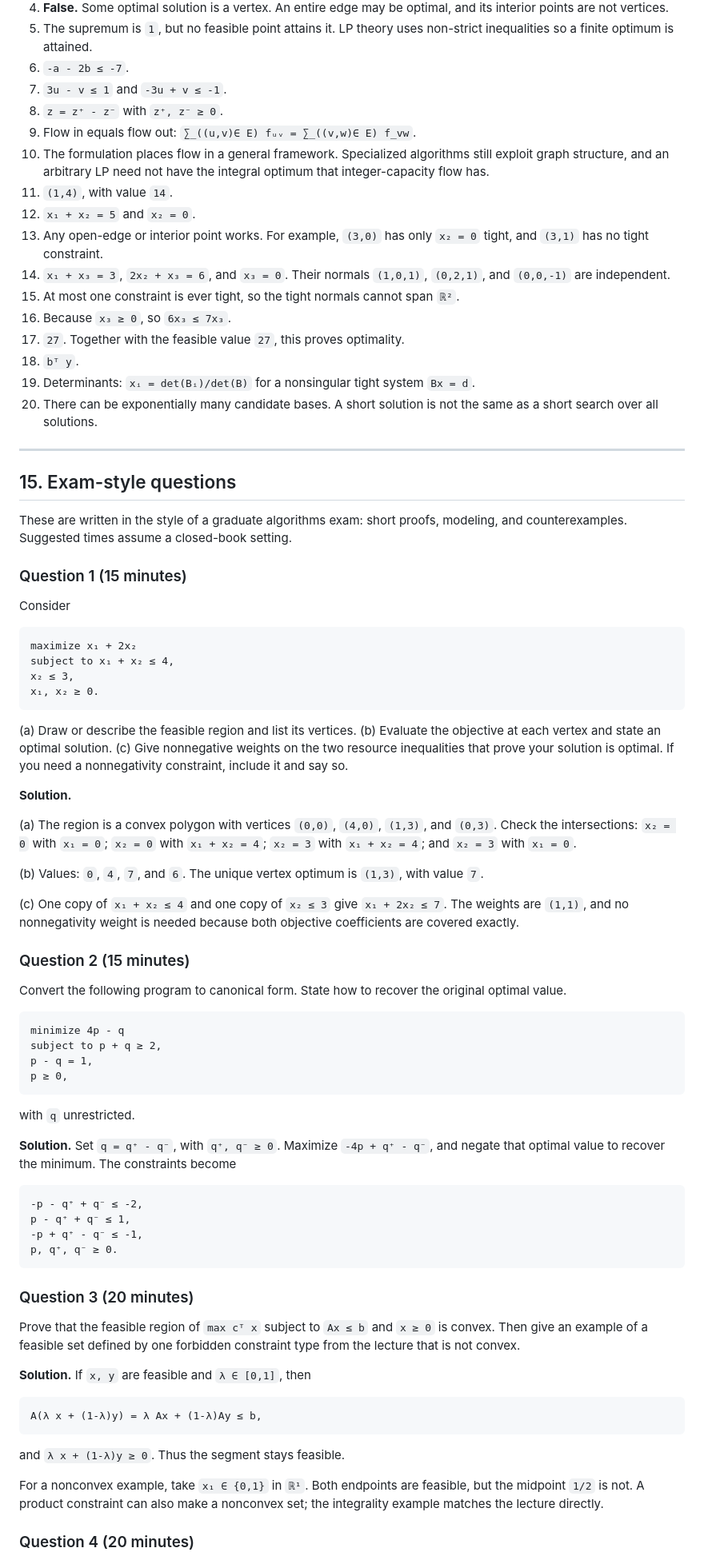
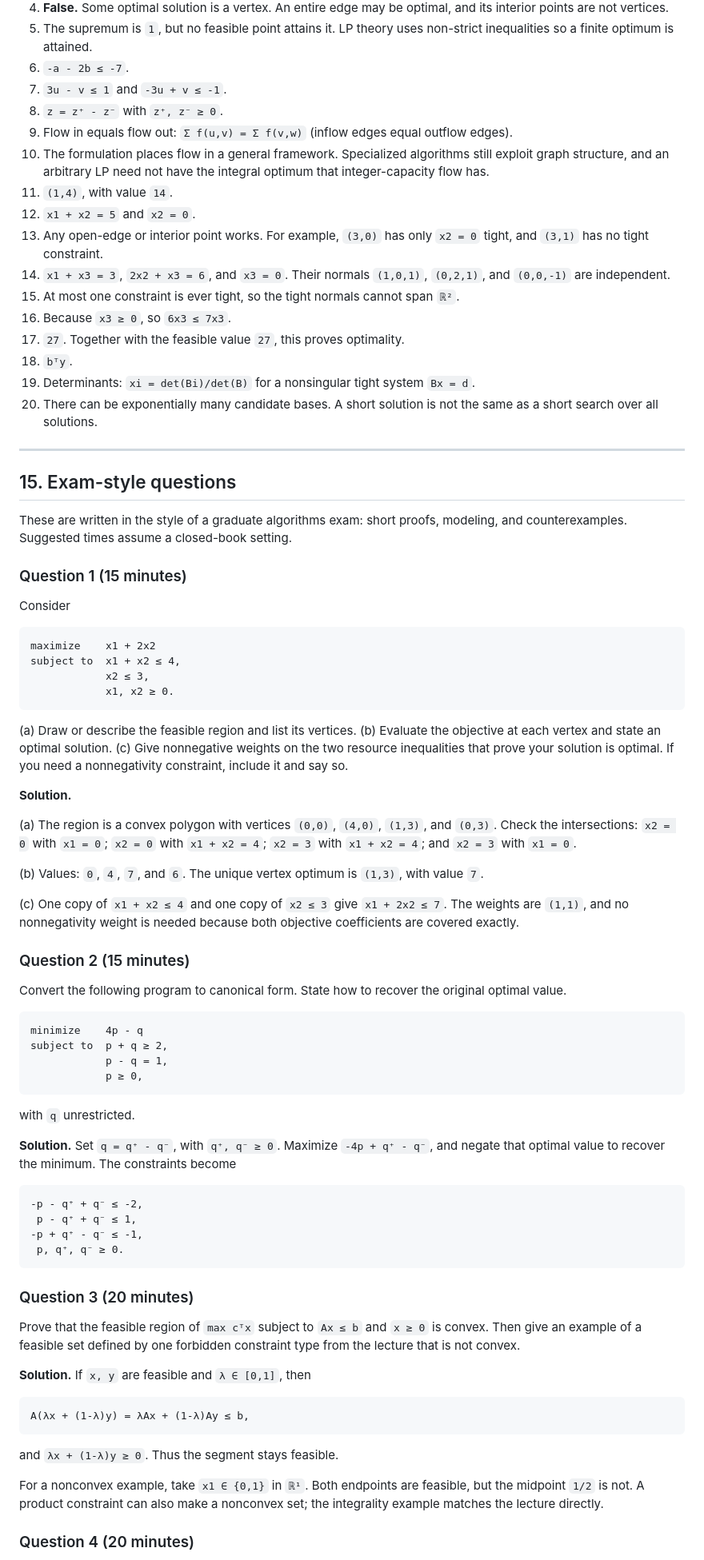
Before and after one commit to iftekhar-hc/algorithms-gt, a Markdown page: Lectures/Lecture_9_Guide_GRK.md, the part around one of its changes. Shown at 80% size. Drawn GitHub-style.

````diff
--- a/Lectures/Lecture_9_Guide_GRK.md
+++ b/Lectures/Lecture_9_Guide_GRK.md
@@ -642,17 +644,17 @@ Answers are in the next section. Try the questions before looking.
 6. `-a - 2b ≤ -7`.
 7. `3u - v ≤ 1` and `-3u + v ≤ -1`.
 8. `z = z⁺ - z⁻` with `z⁺, z⁻ ≥ 0`.
-9. Flow in equals flow out: `∑_((u,v)∈ E) fᵤᵥ = ∑_((v,w)∈ E) f_vw`.
+9. Flow in equals flow out: `Σ f(u,v) = Σ f(v,w)` (inflow edges equal outflow edges).
 10. The formulation places flow in a general framework. Specialized algorithms still exploit graph structure, and an arbitrary LP need not have the integral optimum that integer-capacity flow has.
 11. `(1,4)`, with value `14`.
-12. `x₁ + x₂ = 5` and `x₂ = 0`.
-13. Any open-edge or interior point works. For example, `(3,0)` has only `x₂ = 0` tight, and `(3,1)` has no tight constraint.
-14. `x₁ + x₃ = 3`, `2x₂ + x₃ = 6`, and `x₃ = 0`. Their normals `(1,0,1)`, `(0,2,1)`, and `(0,0,-1)` are independent.
+12. `x1 + x2 = 5` and `x2 = 0`.
+13. Any open-edge or interior point works. For example, `(3,0)` has only `x2 = 0` tight, and `(3,1)` has no tight constraint.
+14. `x1 + x3 = 3`, `2x2 + x3 = 6`, and `x3 = 0`. Their normals `(1,0,1)`, `(0,2,1)`, and `(0,0,-1)` are independent.
 15. At most one constraint is ever tight, so the tight normals cannot span `ℝ²`.
-16. Because `x₃ ≥ 0`, so `6x₃ ≤ 7x₃`.
+16. Because `x3 ≥ 0`, so `6x3 ≤ 7x3`.
 17. `27`. Together with the feasible value `27`, this proves optimality.
-18. `bᵀ y`.
-19. Determinants: `xᵢ = det(Bᵢ)/det(B)` for a nonsingular tight system `Bx = d`.
+18. `bᵀy`.
+19. Determinants: `xi = det(Bi)/det(B)` for a nonsingular tight system `Bx = d`.
 20. There can be exponentially many candidate bases. A short solution is not the same as a short search over all solutions.
 
 ---
@@ -665,11 +667,11 @@ These are written in the style of a graduate algorithms exam: short proofs, mode
 
 Consider
 
-```text
-maximize x₁ + 2x₂
-subject to x₁ + x₂ ≤ 4,
-x₂ ≤ 3,
-x₁, x₂ ≥ 0.
+```
+maximize    x1 + 2x2
+subject to  x1 + x2 ≤ 4,
+            x2 ≤ 3,
+            x1, x2 ≥ 0.
 ```
 
 (a) Draw or describe the feasible region and list its vertices.
@@ -678,47 +680,47 @@ x₁, x₂ ≥ 0.
 
 **Solution.**
 
-(a) The region is a convex polygon with vertices `(0,0)`, `(4,0)`, `(1,3)`, and `(0,3)`. Check the intersections: `x₂ = 0` with `x₁ = 0`; `x₂ = 0` with `x₁ + x₂ = 4`; `x₂ = 3` with `x₁ + x₂ = 4`; and `x₂ = 3` with `x₁ = 0`.
+(a) The region is a convex polygon with vertices `(0,0)`, `(4,0)`, `(1,3)`, and `(0,3)`. Check the intersections: `x2 = 0` with `x1 = 0`; `x2 = 0` with `x1 + x2 = 4`; `x2 = 3` with `x1 + x2 = 4`; and `x2 = 3` with `x1 = 0`.
 
 (b) Values: `0`, `4`, `7`, and `6`. The unique vertex optimum is `(1,3)`, with value `7`.
 
-(c) One copy of `x₁ + x₂ ≤ 4` and one copy of `x₂ ≤ 3` give `x₁ + 2x₂ ≤ 7`. The weights are `(1,1)`, and no nonnegativity weight is needed because both objective coefficients are covered exactly.
+(c) One copy of `x1 + x2 ≤ 4` and one copy of `x2 ≤ 3` give `x1 + 2x2 ≤ 7`. The weights are `(1,1)`, and no nonnegativity weight is needed because both objective coefficients are covered exactly.
 
 ### Question 2 (15 minutes)
 
 Convert the following program to canonical form. State how to recover the original optimal value.
 
-```text
-minimize 4p - q
-subject to p + q ≥ 2,
-p - q = 1,
-p ≥ 0,
+```
+minimize    4p - q
+subject to  p + q ≥ 2,
+            p - q = 1,
+            p ≥ 0,
 ```
 
 with `q` unrestricted.
 
 **Solution.** Set `q = q⁺ - q⁻`, with `q⁺, q⁻ ≥ 0`. Maximize `-4p + q⁺ - q⁻`, and negate that optimal value to recover the minimum. The constraints become
 
-```text
+```
 -p - q⁺ + q⁻ ≤ -2,
-p - q⁺ + q⁻ ≤ 1,
+ p - q⁺ + q⁻ ≤ 1,
 -p + q⁺ - q⁻ ≤ -1,
-p, q⁺, q⁻ ≥ 0.
+ p, q⁺, q⁻ ≥ 0.
 ```
 
 ### Question 3 (20 minutes)
 
-Prove that the feasible region of `max cᵀ x` subject to `Ax ≤ b` and `x ≥ 0` is convex. Then give an example of a feasible set defined by one forbidden constraint type from the lecture that is not convex.
+Prove that the feasible region of `max cᵀx` subject to `Ax ≤ b` and `x ≥ 0` is convex. Then give an example of a feasible set defined by one forbidden constraint type from the lecture that is not convex.
 
 **Solution.** If `x, y` are feasible and `λ ∈ [0,1]`, then
 
-```text
-A(λ x + (1-λ)y) = λ Ax + (1-λ)Ay ≤ b,
+```
+A(λx + (1-λ)y) = λAx + (1-λ)Ay ≤ b,
 ```
 
-and `λ x + (1-λ)y ≥ 0`. Thus the segment stays feasible.
+and `λx + (1-λ)y ≥ 0`. Thus the segment stays feasible.
 
-For a nonconvex example, take `x₁ ∈ {0,1}` in `ℝ¹`. Both endpoints are feasible, but the midpoint `1/2` is not. A product constraint can also make a nonconvex set; the integrality example matches the lecture directly.
+For a nonconvex example, take `x1 ∈ {0,1}` in `ℝ¹`. Both endpoints are feasible, but the midpoint `1/2` is not. A product constraint can also make a nonconvex set; the integrality example matches the lecture directly.
 
 ### Question 4 (20 minutes)
 
````
Also changed, not shown: other parts of Lectures/Lecture_9_Guide_GRK.md (+174 -171 lines).
